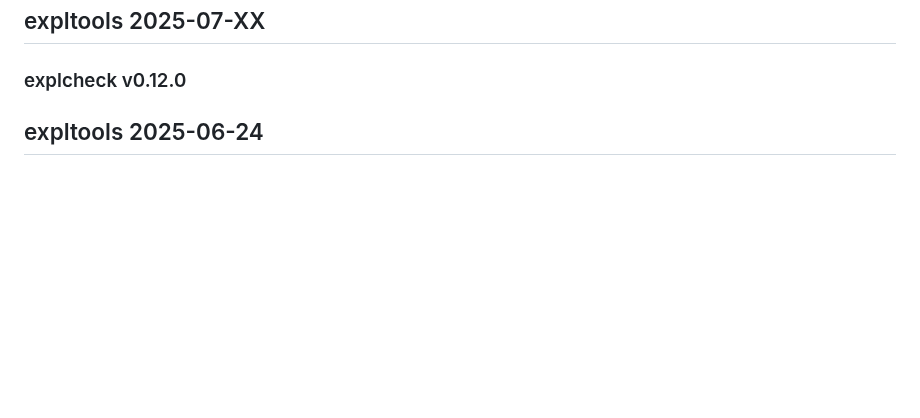
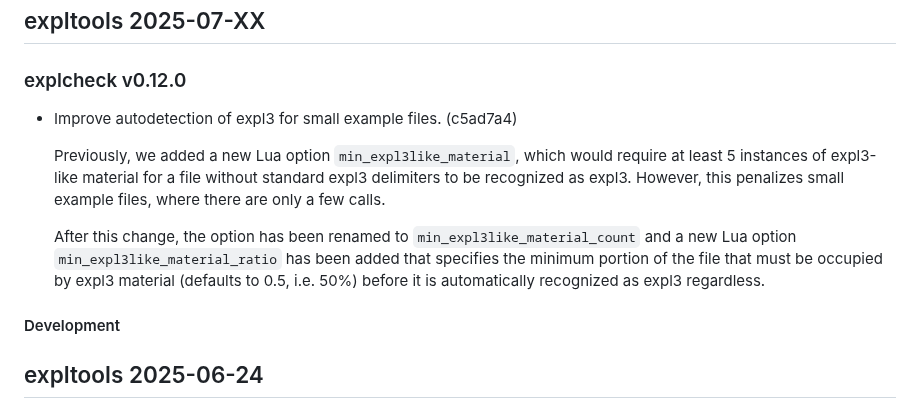
Before and after one commit to Witiko/expltools, a Markdown page: CHANGES.md, the part around the change. Drawn GitHub-style; blank space fills up the shorter version.

```diff
--- a/CHANGES.md
+++ b/CHANGES.md
@@ -3,6 +3,21 @@
 ## expltools 2025-07-XX
 
 ### explcheck v0.12.0
+
+- Improve autodetection of expl3 for small example files. (c5ad7a4)
+
+  Previously, we added a new Lua option `min_expl3like_material`, which would
+  require at least 5 instances of expl3-like material for a file without
+  standard expl3 delimiters to be recognized as expl3. However, this penalizes
+  small example files, where there are only a few calls.
+
+  After this change, the option has been renamed to
+  `min_expl3like_material_count` and a new Lua option
+  `min_expl3like_material_ratio` has been added that specifies the minimum
+  portion of the file that must be occupied by expl3 material (defaults to 0.5,
+  i.e. 50%) before it is automatically recognized as expl3 regardless.
+
+#### Development
 
 ## expltools 2025-06-24
 
```
